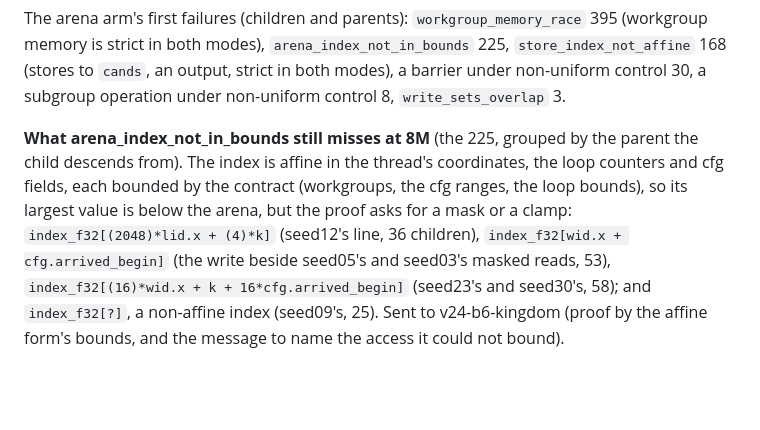
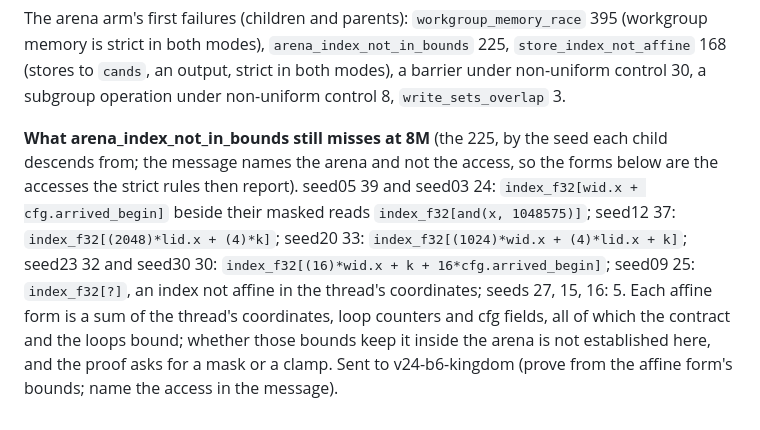
Before and after one commit to Gamakon/fuller, a Markdown page: docs/PLAN_v24_ingest_evolution.md, the part around the change. Drawn GitHub-style; blank space fills up the shorter version.

Commit message:
docs: PLAN_v24 section 6: the 8M arena_index_not_in_bounds forms counted by seed, no claim that they are in bounds
The 225 by the seed each child descends from (seed05 39, seed12 37, seed20
33, seed23 32, seed30 30, seed09 25, seed03 24, others 5), each with its
index form; the earlier wording asserted their largest values are below
the arena, which was not measured.

```diff
--- a/docs/PLAN_v24_ingest_evolution.md
+++ b/docs/PLAN_v24_ingest_evolution.md
@@ -267,12 +267,14 @@ memory is strict in both modes), `arena_index_not_in_bounds` 225, `store_index_n
 168 (stores to `cands`, an output, strict in both modes), a barrier under non-uniform
 control 30, a subgroup operation under non-uniform control 8, `write_sets_overlap` 3.
 
-**What arena_index_not_in_bounds still misses at 8M** (the 225, grouped by the parent the
-child descends from). The index is affine in the thread's coordinates, the loop counters
-and cfg fields, each bounded by the contract (workgroups, the cfg ranges, the loop bounds),
-so its largest value is below the arena, but the proof asks for a mask or a clamp:
-`index_f32[(2048)*lid.x + (4)*k]` (seed12's line, 36 children), `index_f32[wid.x +
-cfg.arrived_begin]` (the write beside seed05's and seed03's masked reads, 53),
-`index_f32[(16)*wid.x + k + 16*cfg.arrived_begin]` (seed23's and seed30's, 58); and
-`index_f32[?]`, a non-affine index (seed09's, 25). Sent to v24-b6-kingdom (proof by the
-affine form's bounds, and the message to name the access it could not bound).
+**What arena_index_not_in_bounds still misses at 8M** (the 225, by the seed each child
+descends from; the message names the arena and not the access, so the forms below are the
+accesses the strict rules then report). seed05 39 and seed03 24: `index_f32[wid.x +
+cfg.arrived_begin]` beside their masked reads `index_f32[and(x, 1048575)]`; seed12 37:
+`index_f32[(2048)*lid.x + (4)*k]`; seed20 33: `index_f32[(1024)*wid.x + (4)*lid.x + k]`;
+seed23 32 and seed30 30: `index_f32[(16)*wid.x + k + 16*cfg.arrived_begin]`; seed09 25:
+`index_f32[?]`, an index not affine in the thread's coordinates; seeds 27, 15, 16: 5. Each
+affine form is a sum of the thread's coordinates, loop counters and cfg fields, all of which
+the contract and the loops bound; whether those bounds keep it inside the arena is not
+established here, and the proof asks for a mask or a clamp. Sent to v24-b6-kingdom (prove
+from the affine form's bounds; name the access in the message).
```
